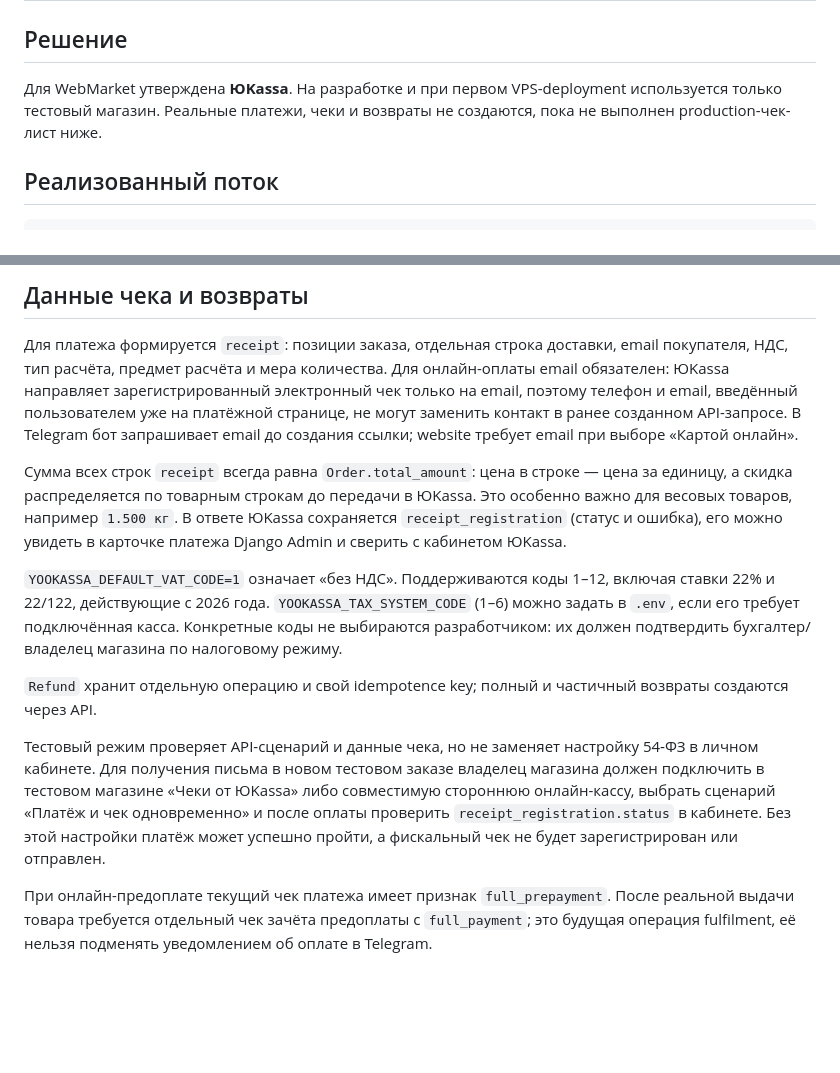
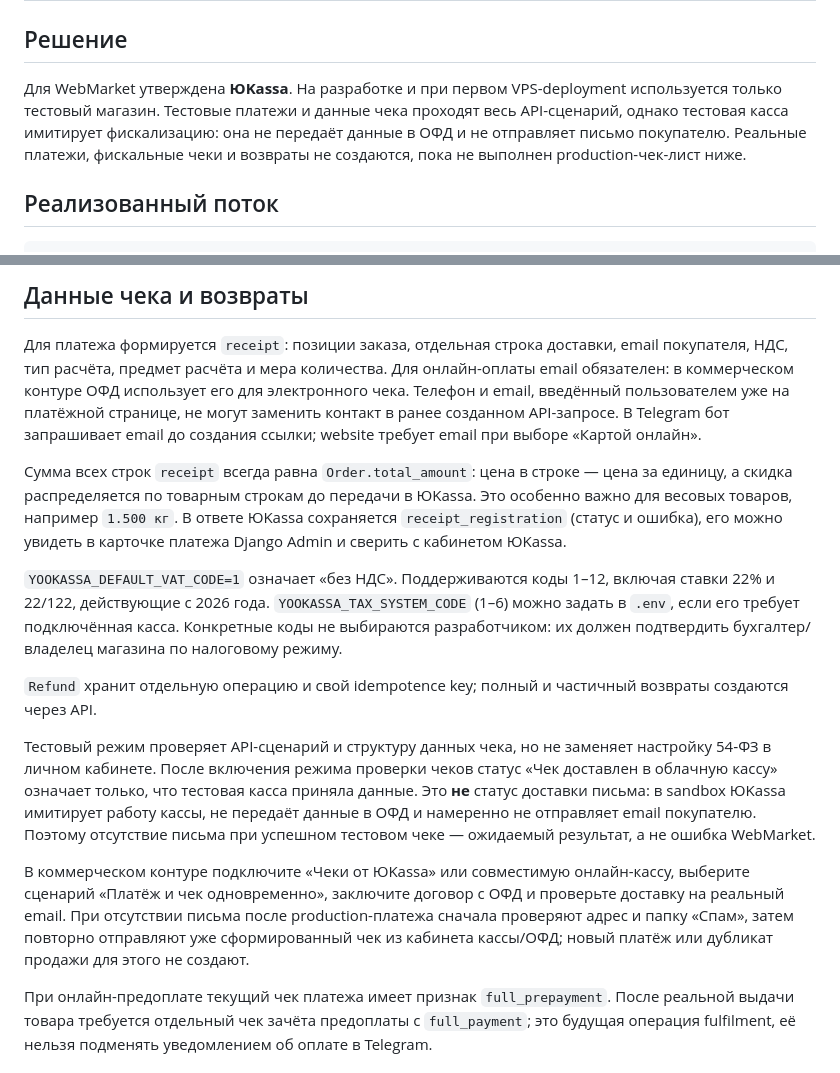
Before and after one commit to SVV-aiconsulting/e-comerce-project-zerocoder, a Markdown page: docs/YOOKASSA.md, 2 parts joined by grey strips. GitHub-like rendering; blank space fills up the shorter version.

```diff
--- a/docs/YOOKASSA.md
+++ b/docs/YOOKASSA.md
@@ -3,8 +3,10 @@
 ## Решение
 
 Для WebMarket утверждена **ЮKassa**. На разработке и при первом VPS-deployment
-используется только тестовый магазин. Реальные платежи, чеки и возвраты не создаются,
-пока не выполнен production-чек-лист ниже.
+используется только тестовый магазин. Тестовые платежи и данные чека проходят весь
+API-сценарий, однако тестовая касса имитирует фискализацию: она не передаёт данные в ОФД
+и не отправляет письмо покупателю. Реальные платежи, фискальные чеки и возвраты не
+создаются, пока не выполнен production-чек-лист ниже.
 
 ## Реализованный поток
 
@@ -76,10 +78,10 @@ tunnel только для ручного теста и не публикуйт
 
 Для платежа формируется `receipt`: позиции заказа, отдельная строка доставки, email
 покупателя, НДС, тип расчёта, предмет расчёта и мера количества. Для онлайн-оплаты
-email обязателен: ЮKassa направляет зарегистрированный электронный чек только на email,
-поэтому телефон и email, введённый пользователем уже на платёжной странице, не могут
-заменить контакт в ранее созданном API-запросе. В Telegram бот запрашивает email до
-создания ссылки; website требует email при выборе «Картой онлайн».
+email обязателен: в коммерческом контуре ОФД использует его для электронного чека.
+Телефон и email, введённый пользователем уже на платёжной странице, не могут заменить
+контакт в ранее созданном API-запросе. В Telegram бот запрашивает email до создания
+ссылки; website требует email при выборе «Картой онлайн».
 
 Сумма всех строк `receipt` всегда равна `Order.total_amount`: цена в строке — цена за
 единицу, а скидка распределяется по товарным строкам до передачи в ЮKassa. Это особенно
@@ -95,12 +97,18 @@ Admin и сверить с кабинетом ЮKassa.
 `Refund` хранит отдельную операцию и свой idempotence key; полный и частичный возвраты
 создаются через API.
 
-Тестовый режим проверяет API-сценарий и данные чека, но не заменяет настройку 54‑ФЗ в
-личном кабинете. Для получения письма в новом тестовом заказе владелец магазина должен
-подключить в тестовом магазине «Чеки от ЮKassa» либо совместимую стороннюю онлайн-кассу,
-выбрать сценарий «Платёж и чек одновременно» и после оплаты проверить
-`receipt_registration.status` в кабинете. Без этой настройки платёж может успешно пройти,
-а фискальный чек не будет зарегистрирован или отправлен.
+Тестовый режим проверяет API-сценарий и структуру данных чека, но не заменяет настройку
+54‑ФЗ в личном кабинете. После включения режима проверки чеков статус «Чек доставлен в
+облачную кассу» означает только, что тестовая касса приняла данные. Это **не** статус
+доставки письма: в sandbox ЮKassa имитирует работу кассы, не передаёт данные в ОФД и
+намеренно не отправляет email покупателю. Поэтому отсутствие письма при успешном
+тестовом чеке — ожидаемый результат, а не ошибка WebMarket.
+
+В коммерческом контуре подключите «Чеки от ЮKassa» или совместимую онлайн-кассу,
+выберите сценарий «Платёж и чек одновременно», заключите договор с ОФД и проверьте
+доставку на реальный email. При отсутствии письма после production-платежа сначала
+проверяют адрес и папку «Спам», затем повторно отправляют уже сформированный чек из
+кабинета кассы/ОФД; новый платёж или дубликат продажи для этого не создают.
 
 При онлайн-предоплате текущий чек платежа имеет признак `full_prepayment`. После реальной
 выдачи товара требуется отдельный чек зачёта предоплаты с `full_payment`; это будущая
```
Also changed, not shown: docs/MODERNIZATION_PLAN.md (+7 -2 lines), docs/PROMPT_LIBRARY.md (+20 -0 lines).
